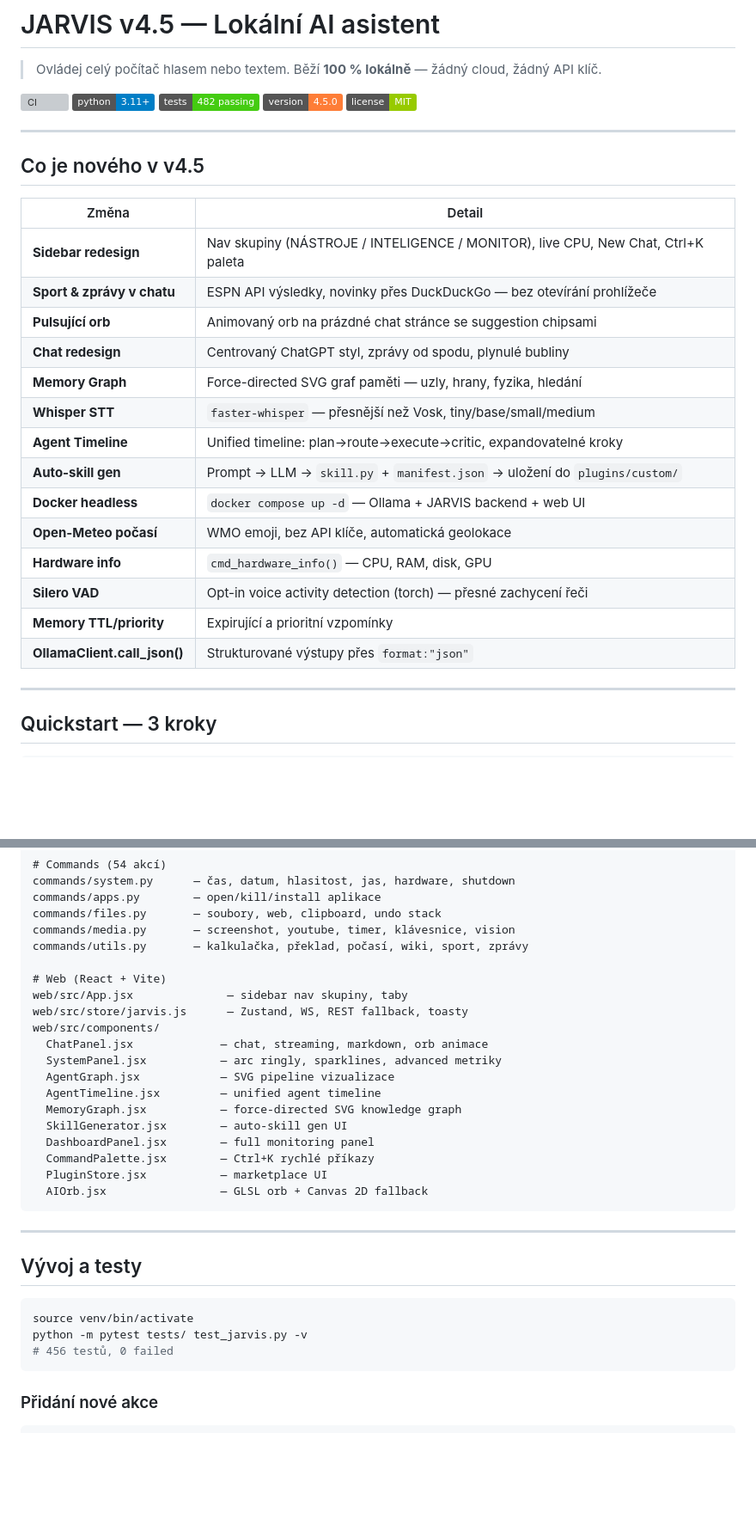
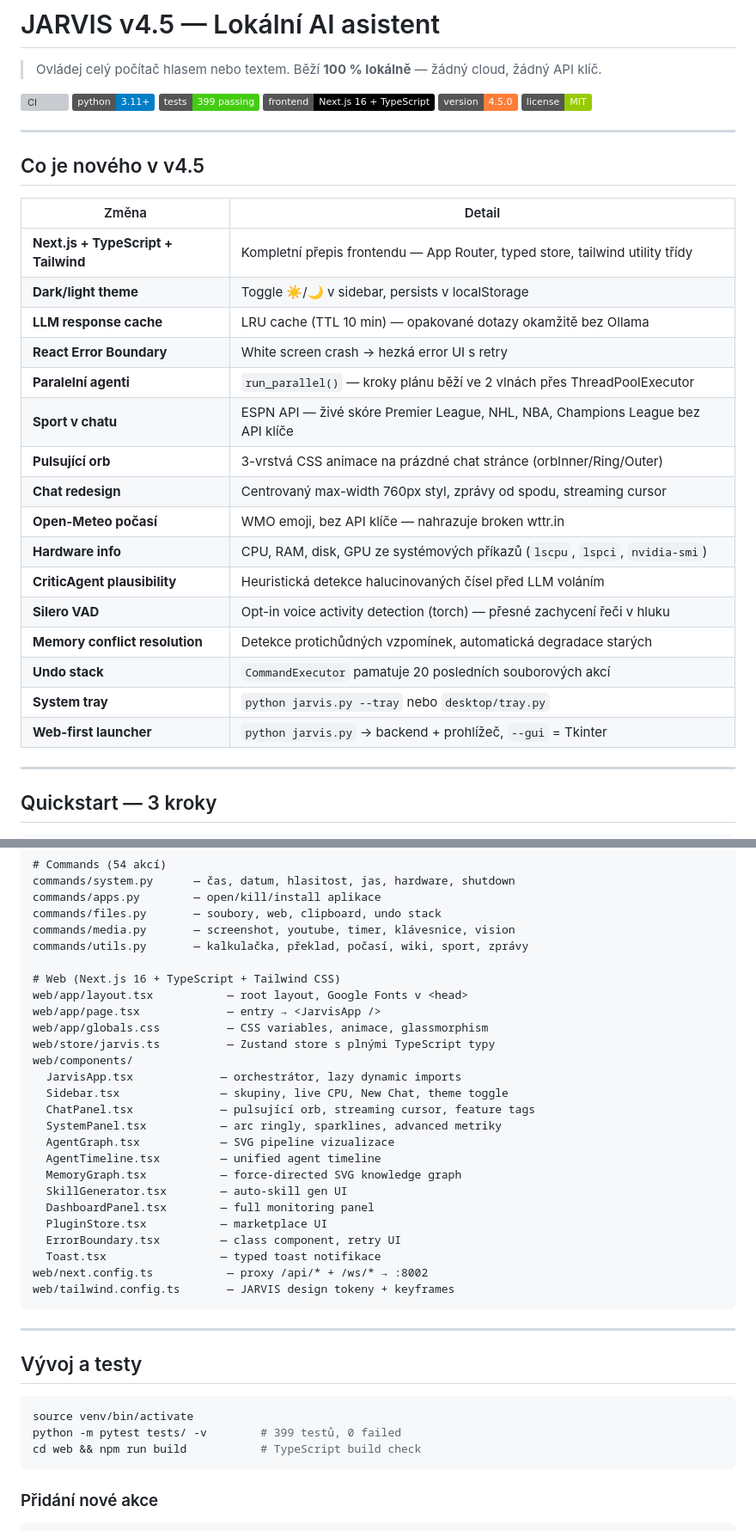
Before and after one commit to simivilasek-ship-it/E.V., a Markdown page: README.md, 2 parts joined by grey strips. Shown at 86% size. Drawn GitHub-style; badges without logos; blank space fills up the shorter version; grey boxes are pictures that could not be loaded.

Commit message:
docs: README v4.5 kompletní — Next.js, 399 testů, nové featury
- Badge: Next.js 16 + TypeScript, 399 passing tests
- v4.5 changelog: Next.js migrace, LLM cache, paralelní agenti,
  dark/light theme, sport ESPN API, Error Boundary, undo stack,
  Silero VAD, memory conflict resolution, Open-Meteo počasí
- Quickstart: scripts/dev.sh místo starého Vite příkazu
- Klávesové zkratky: Alt+1..8 místo čísel
- Architektura: aktualizována pro Next.js (TSX komponenty,
  next.config.ts, tailwind.config.ts, store/jarvis.ts)
- Tests: 399 passed, 0 failed (npm run build také prochází)

Co-Authored-By: Claude Sonnet 4.6 <noreply@anthropic.com>

````diff
--- a/README.md
+++ b/README.md
@@ -4,7 +4,8 @@
 
 [![CI](https://github.com/simivilasek-ship-it/Jarvis/actions/workflows/test.yml/badge.svg)](https://github.com/simivilasek-ship-it/Jarvis/actions/workflows/test.yml)
 [![Python 3.11+](https://img.shields.io/badge/python-3.11%2B-blue)](https://www.python.org/)
-[![Tests](https://img.shields.io/badge/tests-482%20passing-brightgreen)]()
+[![Tests](https://img.shields.io/badge/tests-399%20passing-brightgreen)]()
+[![Next.js](https://img.shields.io/badge/frontend-Next.js%2016%20%2B%20TypeScript-black)](https://nextjs.org/)
 [![Version](https://img.shields.io/badge/version-4.5.0-orange)]()
 [![License: MIT](https://img.shields.io/badge/license-MIT-green)](LICENSE)
 
@@ -14,20 +15,22 @@
 
 | Změna | Detail |
 |---|---|
-| **Sidebar redesign** | Nav skupiny (NÁSTROJE / INTELIGENCE / MONITOR), live CPU, New Chat, Ctrl+K paleta |
-| **Sport & zprávy v chatu** | ESPN API výsledky, novinky přes DuckDuckGo — bez otevírání prohlížeče |
-| **Pulsující orb** | Animovaný orb na prázdné chat stránce se suggestion chipsami |
-| **Chat redesign** | Centrovaný ChatGPT styl, zprávy od spodu, plynulé bubliny |
-| **Memory Graph** | Force-directed SVG graf paměti — uzly, hrany, fyzika, hledání |
-| **Whisper STT** | `faster-whisper` — přesnější než Vosk, tiny/base/small/medium |
-| **Agent Timeline** | Unified timeline: plan→route→execute→critic, expandovatelné kroky |
-| **Auto-skill gen** | Prompt → LLM → `skill.py` + `manifest.json` → uložení do `plugins/custom/` |
-| **Docker headless** | `docker compose up -d` — Ollama + JARVIS backend + web UI |
-| **Open-Meteo počasí** | WMO emoji, bez API klíče, automatická geolokace |
-| **Hardware info** | `cmd_hardware_info()` — CPU, RAM, disk, GPU |
-| **Silero VAD** | Opt-in voice activity detection (torch) — přesné zachycení řeči |
-| **Memory TTL/priority** | Expirující a prioritní vzpomínky |
-| **OllamaClient.call_json()** | Strukturované výstupy přes `format:"json"` |
+| **Next.js + TypeScript + Tailwind** | Kompletní přepis frontendu — App Router, typed store, tailwind utility třídy |
+| **Dark/light theme** | Toggle ☀️/🌙 v sidebar, persists v localStorage |
+| **LLM response cache** | LRU cache (TTL 10 min) — opakované dotazy okamžitě bez Ollama |
+| **React Error Boundary** | White screen crash → hezká error UI s retry |
+| **Paralelní agenti** | `run_parallel()` — kroky plánu běží ve 2 vlnách přes ThreadPoolExecutor |
+| **Sport v chatu** | ESPN API — živé skóre Premier League, NHL, NBA, Champions League bez API klíče |
+| **Pulsující orb** | 3-vrstvá CSS animace na prázdné chat stránce (orbInner/Ring/Outer) |
+| **Chat redesign** | Centrovaný max-width 760px styl, zprávy od spodu, streaming cursor |
+| **Open-Meteo počasí** | WMO emoji, bez API klíče — nahrazuje broken wttr.in |
+| **Hardware info** | CPU, RAM, disk, GPU ze systémových příkazů (`lscpu`, `lspci`, `nvidia-smi`) |
+| **CriticAgent plausibility** | Heuristická detekce halucinovaných čísel před LLM voláním |
+| **Silero VAD** | Opt-in voice activity detection (torch) — přesné zachycení řeči v hluku |
+| **Memory conflict resolution** | Detekce protichůdných vzpomínek, automatická degradace starých |
+| **Undo stack** | `CommandExecutor` pamatuje 20 posledních souborových akcí |
+| **System tray** | `python jarvis.py --tray` nebo `desktop/tray.py` |
+| **Web-first launcher** | `python jarvis.py` → backend + prohlížeč, `--gui` = Tkinter |
 
 ---
 
@@ -304,20 +308,26 @@ commands/files.py       — soubory, web, clipboard, undo stack
 commands/media.py       — screenshot, youtube, timer, klávesnice, vision
 commands/utils.py       — kalkulačka, překlad, počasí, wiki, sport, zprávy
 
-# Web (React + Vite)
-web/src/App.jsx              — sidebar nav skupiny, taby
-web/src/store/jarvis.js      — Zustand, WS, REST fallback, toasty
-web/src/components/
-  ChatPanel.jsx             — chat, streaming, markdown, orb animace
-  SystemPanel.jsx           — arc ringly, sparklines, advanced metriky
-  AgentGraph.jsx            — SVG pipeline vizualizace
-  AgentTimeline.jsx         — unified agent timeline
-  MemoryGraph.jsx           — force-directed SVG knowledge graph
-  SkillGenerator.jsx        — auto-skill gen UI
-  DashboardPanel.jsx        — full monitoring panel
-  CommandPalette.jsx        — Ctrl+K rychlé příkazy
-  PluginStore.jsx           — marketplace UI
-  AIOrb.jsx                 — GLSL orb + Canvas 2D fallback
+# Web (Next.js 16 + TypeScript + Tailwind CSS)
+web/app/layout.tsx           — root layout, Google Fonts v <head>
+web/app/page.tsx             — entry → <JarvisApp />
+web/app/globals.css          — CSS variables, animace, glassmorphism
+web/store/jarvis.ts          — Zustand store s plnými TypeScript typy
+web/components/
+  JarvisApp.tsx             — orchestrátor, lazy dynamic imports
+  Sidebar.tsx               — skupiny, live CPU, New Chat, theme toggle
+  ChatPanel.tsx             — pulsující orb, streaming cursor, feature tags
+  SystemPanel.tsx           — arc ringly, sparklines, advanced metriky
+  AgentGraph.tsx            — SVG pipeline vizualizace
+  AgentTimeline.tsx         — unified agent timeline
+  MemoryGraph.tsx           — force-directed SVG knowledge graph
+  SkillGenerator.tsx        — auto-skill gen UI
+  DashboardPanel.tsx        — full monitoring panel
+  PluginStore.tsx           — marketplace UI
+  ErrorBoundary.tsx         — class component, retry UI
+  Toast.tsx                 — typed toast notifikace
+web/next.config.ts           — proxy /api/* + /ws/* → :8002
+web/tailwind.config.ts       — JARVIS design tokeny + keyframes
 ```
 
 ---
@@ -326,8 +336,8 @@ web/src/components/
 
 ```bash
 source venv/bin/activate
-python -m pytest tests/ test_jarvis.py -v
-# 456 testů, 0 failed
+python -m pytest tests/ -v        # 399 testů, 0 failed
+cd web && npm run build           # TypeScript build check
 ```
 
 ### Přidání nové akce
````
Also changed, not shown: other parts of README.md (+8 -7 lines).
